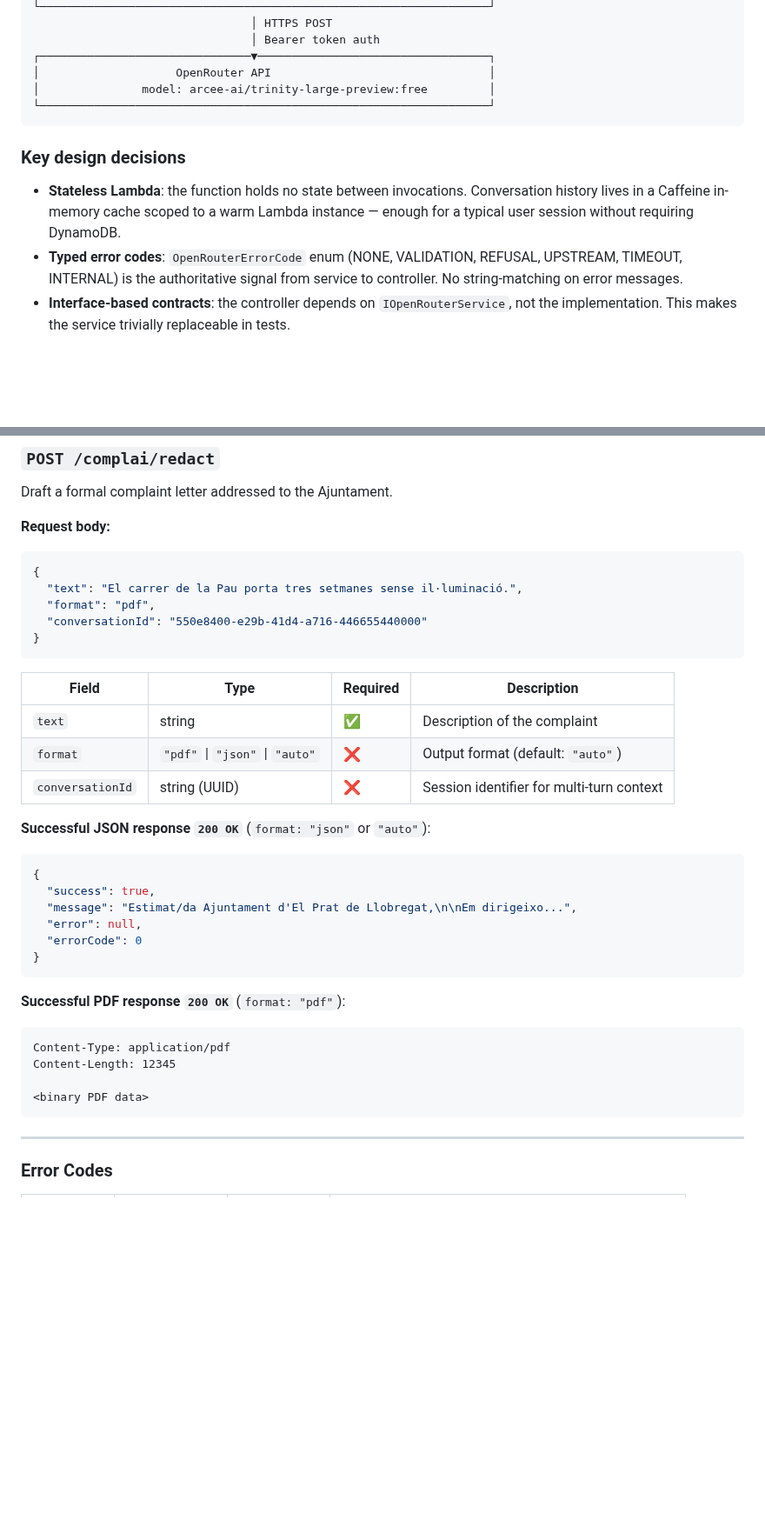
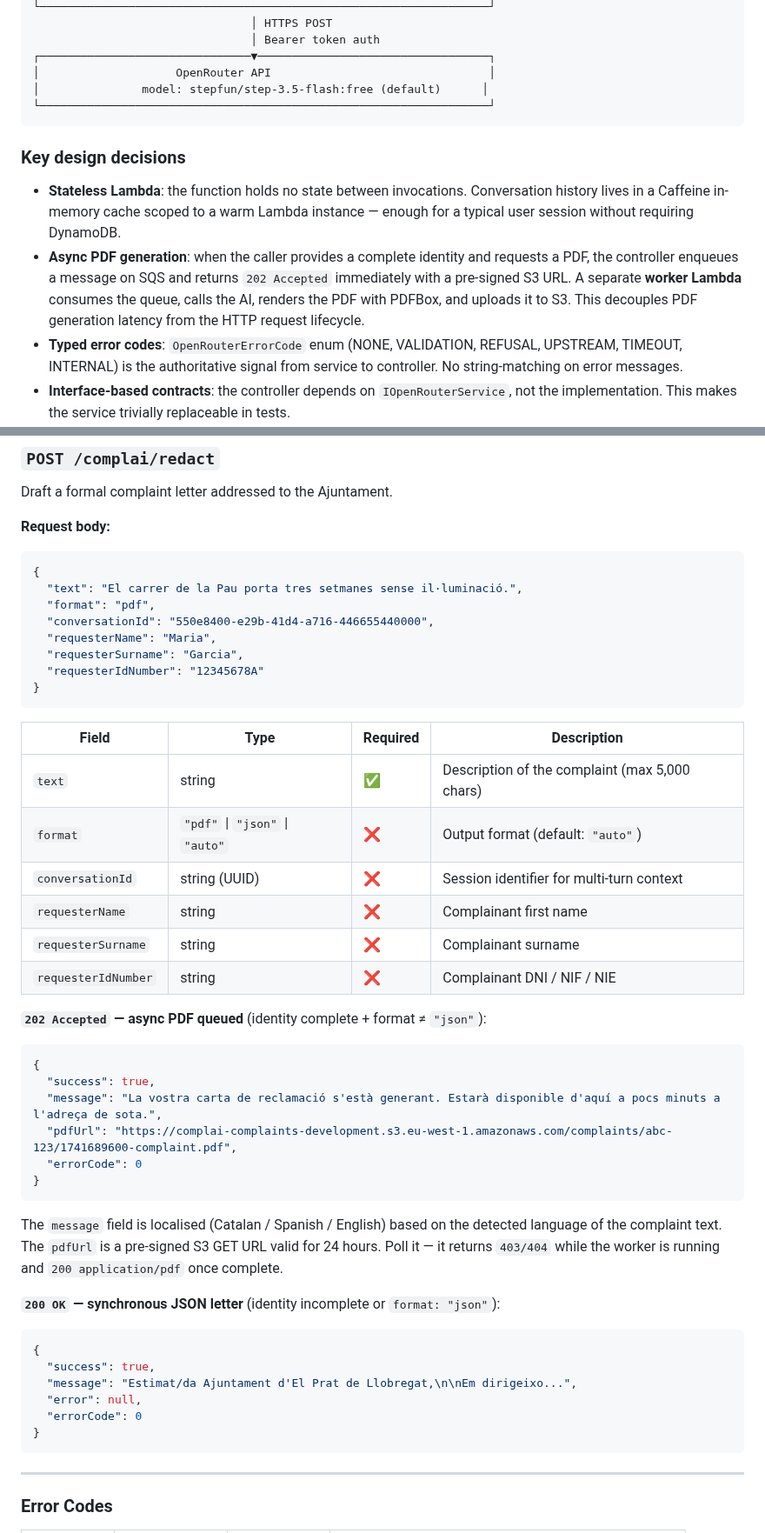
Before and after one commit to raultorres2603/ComplAI, a Markdown page: README.md, 2 parts joined by grey strips. Shown at 87% size. Rendered like a GitHub page; blank space fills up the shorter version.

````diff
--- a/README.md
+++ b/README.md
@@ -174,7 +175,7 @@ ComplAI follows a strict **layered architecture** with clear boundaries at every
                                 │ Bearer token auth
 ┌───────────────────────────────▼──────────────────────────────────┐
 │                    OpenRouter API                                │
-│               model: arcee-ai/trinity-large-preview:free         │
+│               model: stepfun/step-3.5-flash:free (default)      │
 └──────────────────────────────────────────────────────────────────┘
 ```
 
@@ -183,6 +184,11 @@ ComplAI follows a strict **layered architecture** with clear boundaries at every
 - **Stateless Lambda**: the function holds no state between invocations. Conversation history
   lives in a Caffeine in-memory cache scoped to a warm Lambda instance — enough for a typical
   user session without requiring DynamoDB.
+- **Async PDF generation**: when the caller provides a complete identity and requests a PDF,
+  the controller enqueues a message on SQS and returns `202 Accepted` immediately with a
+  pre-signed S3 URL. A separate **worker Lambda** consumes the queue, calls the AI, renders
+  the PDF with PDFBox, and uploads it to S3. This decouples PDF generation latency from the
+  HTTP request lifecycle.
 - **Typed error codes**: `OpenRouterErrorCode` enum (NONE, VALIDATION, REFUSAL, UPSTREAM, TIMEOUT,
   INTERNAL) is the authoritative signal from service to controller. No string-matching on error
   messages.
@@ -314,17 +335,34 @@ Draft a formal complaint letter addressed to the Ajuntament.
 {
   "text": "El carrer de la Pau porta tres setmanes sense il·luminació.",
   "format": "pdf",
-  "conversationId": "550e8400-e29b-41d4-a716-446655440000"
+  "conversationId": "550e8400-e29b-41d4-a716-446655440000",
+  "requesterName": "Maria",
+  "requesterSurname": "Garcia",
+  "requesterIdNumber": "12345678A"
 }
 ```
 
 | Field | Type | Required | Description |
 |-------|------|----------|-------------|
-| `text` | string | ✅ | Description of the complaint |
+| `text` | string | ✅ | Description of the complaint (max 5,000 chars) |
 | `format` | `"pdf"` \| `"json"` \| `"auto"` | ❌ | Output format (default: `"auto"`) |
 | `conversationId` | string (UUID) | ❌ | Session identifier for multi-turn context |
+| `requesterName` | string | ❌ | Complainant first name |
+| `requesterSurname` | string | ❌ | Complainant surname |
+| `requesterIdNumber` | string | ❌ | Complainant DNI / NIF / NIE |
 
-**Successful JSON response `200 OK`** (`format: "json"` or `"auto"`):
+**`202 Accepted` — async PDF queued** (identity complete + format ≠ `"json"`):
+```json
+{
+  "success": true,
+  "message": "La vostra carta de reclamació s'està generant. Estarà disponible d'aquí a pocs minuts a l'adreça de sota.",
+  "pdfUrl": "https://complai-complaints-development.s3.eu-west-1.amazonaws.com/complaints/abc-123/1741689600-complaint.pdf",
+  "errorCode": 0
+}
+```
+The `message` field is localised (Catalan / Spanish / English) based on the detected language of the complaint text. The `pdfUrl` is a pre-signed S3 GET URL valid for 24 hours. Poll it — it returns `403/404` while the worker is running and `200 application/pdf` once complete.
+
+**`200 OK` — synchronous JSON letter** (identity incomplete or `format: "json"`):
 ```json
 {
   "success": true,
@@ -334,13 +372,6 @@ Draft a formal complaint letter addressed to the Ajuntament.
 }
 ```
 
-**Successful PDF response `200 OK`** (`format: "pdf"`):
-```
-Content-Type: application/pdf
-Content-Length: 12345
-
-<binary PDF data>
-```
 
 ---
 
````
Also changed, not shown: other parts of README.md (+90 -56 lines).
